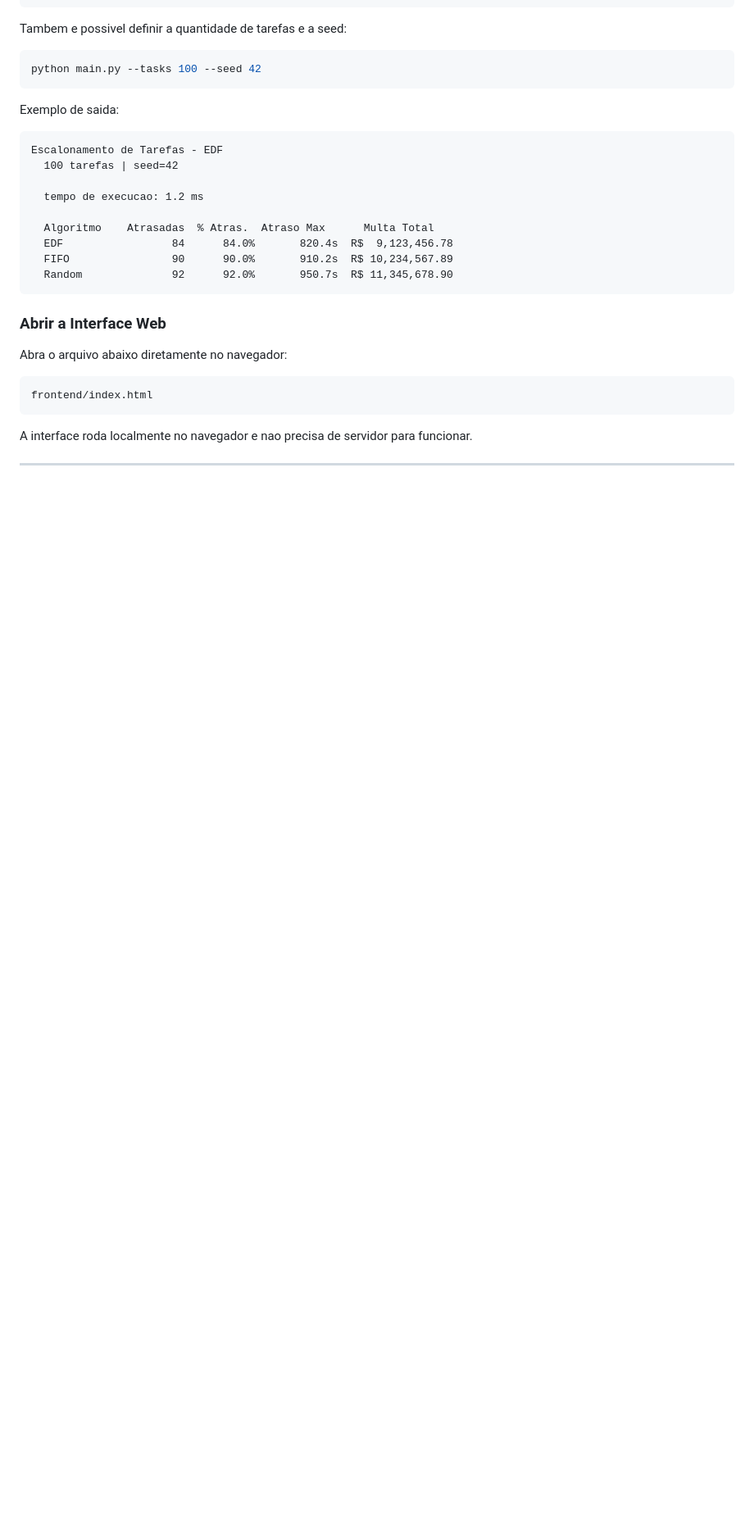
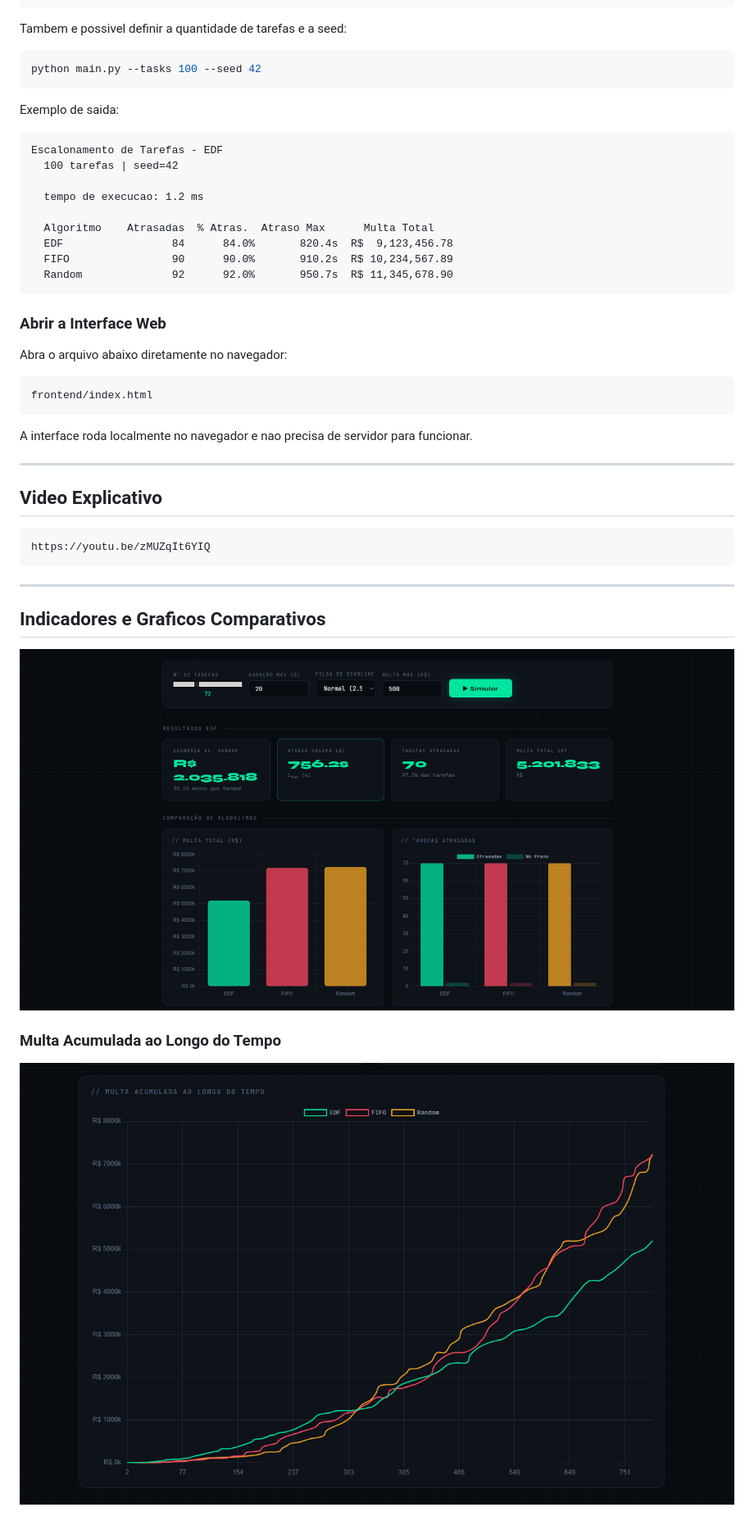
Before and after one commit to projeto-de-algoritmos-2026/Cloud-Scheduler_PA-26.1, a Markdown page: README.md, the part around one of its changes. Shown at 82% size. GitHub-like rendering; pictures changed too: img/interface-resultados.png (added), img/multa-acumulada.png (added); blank space fills up the shorter version.

````diff
--- a/README.md
+++ b/README.md
@@ -146,3 +146,18 @@ A interface roda localmente no navegador e nao precisa de servidor para funciona
 
 ---
 
+## Video Explicativo
+
+```text
+https://youtu.be/zMUZqIt6YIQ
+```
+
+---
+## Indicadores e Graficos Comparativos
+
+![Indicadores e graficos comparativos](img/interface-resultados.png)
+
+### Multa Acumulada ao Longo do Tempo
+
+![Grafico de multa acumulada](img/multa-acumulada.png)
+
````
Also changed, not shown: other parts of README.md (+15 -0 lines), img/diagrama-gantt.png (added), img/tabela-comparativa.png (added).
